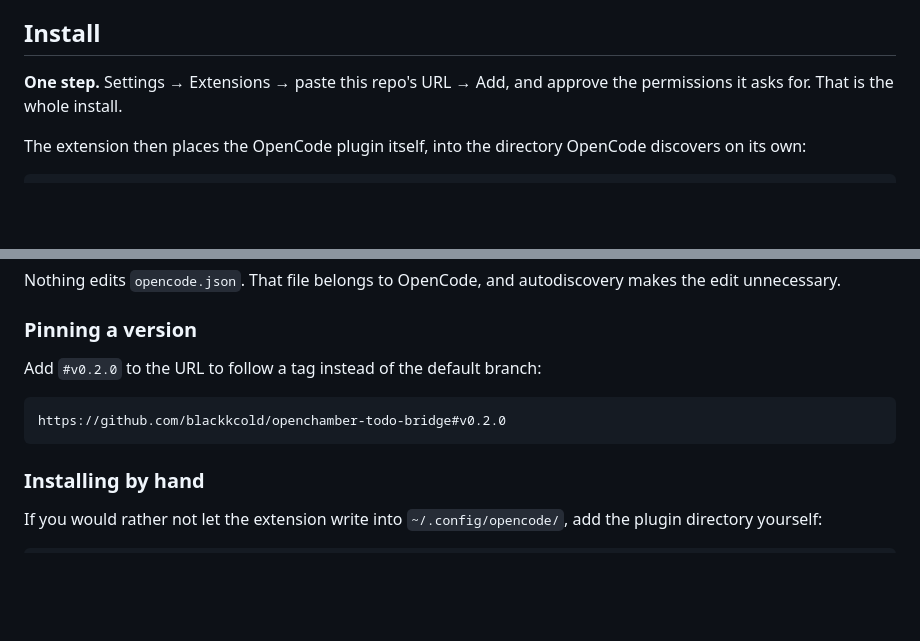
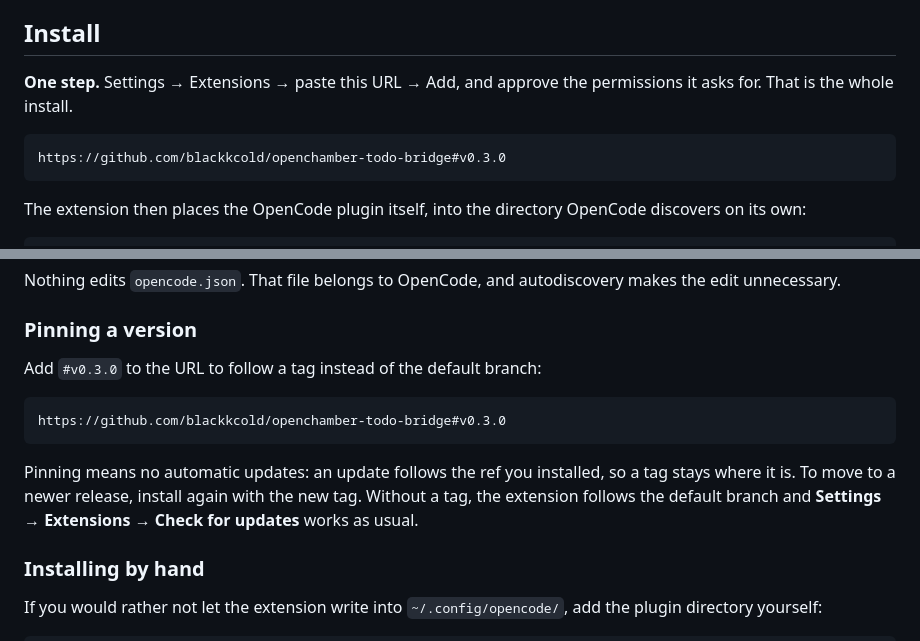
Before and after one commit to blackkcold/openchamber-todo-bridge, a Markdown page: README.md, 2 parts joined by grey strips. Drawn GitHub-style; blank space fills up the shorter version.

Commit message:
Point the install instructions at v0.3.0
The README still pinned #v0.2.0, the release where agents did not update the
list on their own. Anyone following it would install the broken behavior.

Now the install URL sits at the top of the Install section rather than only
under "Pinning a version", since that is the line a reader copies, and a
directory listing has to link somewhere specific.

Also records what pinning costs: an update follows the ref you installed, so a
tag never advances. Moving to a newer release means installing again with the
new tag. Without a tag the extension follows the default branch and
"Check for updates" works.

````diff
--- a/README.md
+++ b/README.md
@@ -40,8 +40,12 @@ design.
 
 ## Install
 
-**One step.** Settings → Extensions → paste this repo's URL → Add, and approve
-the permissions it asks for. That is the whole install.
+**One step.** Settings → Extensions → paste this URL → Add, and approve the
+permissions it asks for. That is the whole install.
+
+```
+https://github.com/blackkcold/openchamber-todo-bridge#v0.3.0
+```
 
 The extension then places the OpenCode plugin itself, into the directory
 OpenCode discovers on its own:
@@ -65,11 +69,16 @@ makes the edit unnecessary.
 
 ### Pinning a version
 
-Add `#v0.2.0` to the URL to follow a tag instead of the default branch:
+Add `#v0.3.0` to the URL to follow a tag instead of the default branch:
 
 ```
-https://github.com/blackkcold/openchamber-todo-bridge#v0.2.0
+https://github.com/blackkcold/openchamber-todo-bridge#v0.3.0
 ```
+
+Pinning means no automatic updates: an update follows the ref you installed, so
+a tag stays where it is. To move to a newer release, install again with the new
+tag. Without a tag, the extension follows the default branch and
+**Settings → Extensions → Check for updates** works as usual.
 
 ### Installing by hand
 
````
